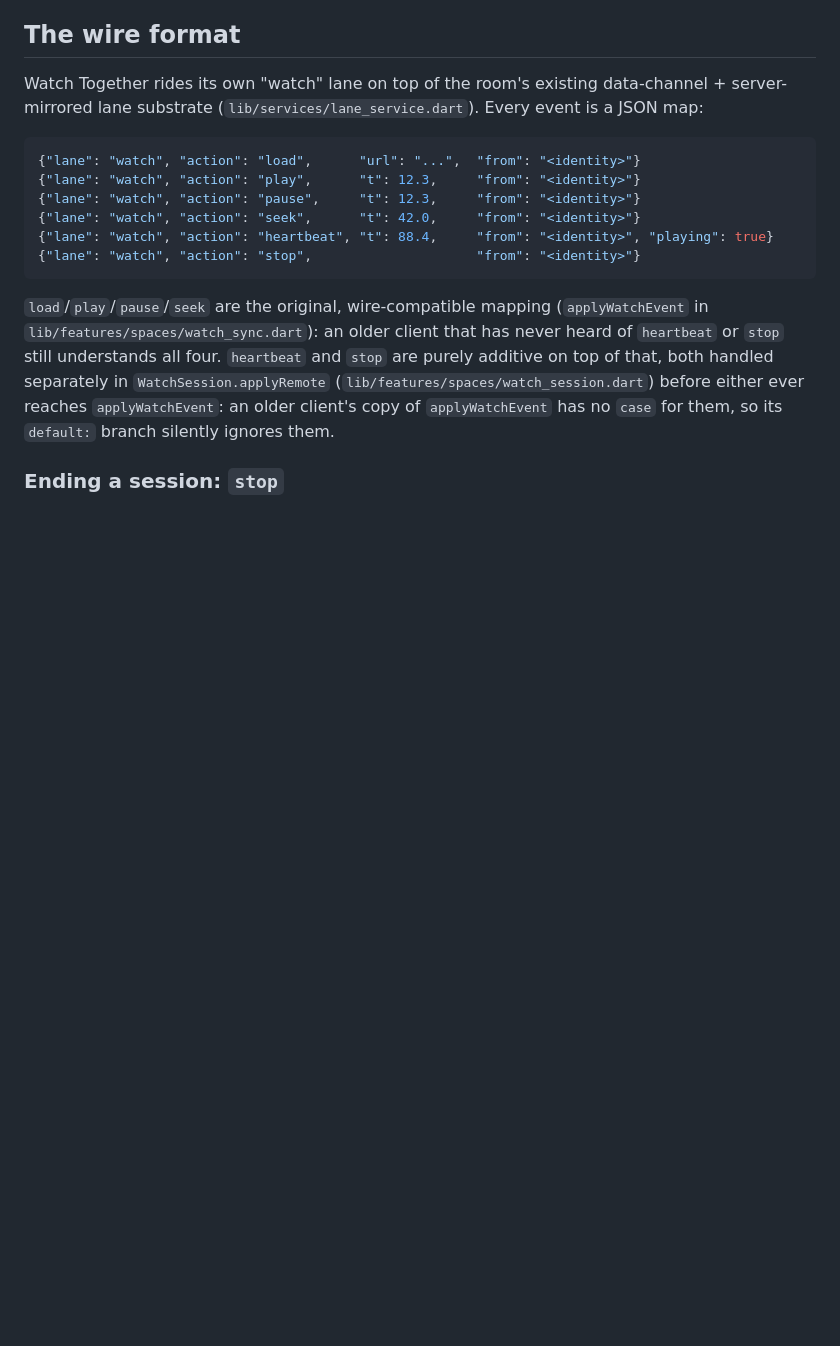
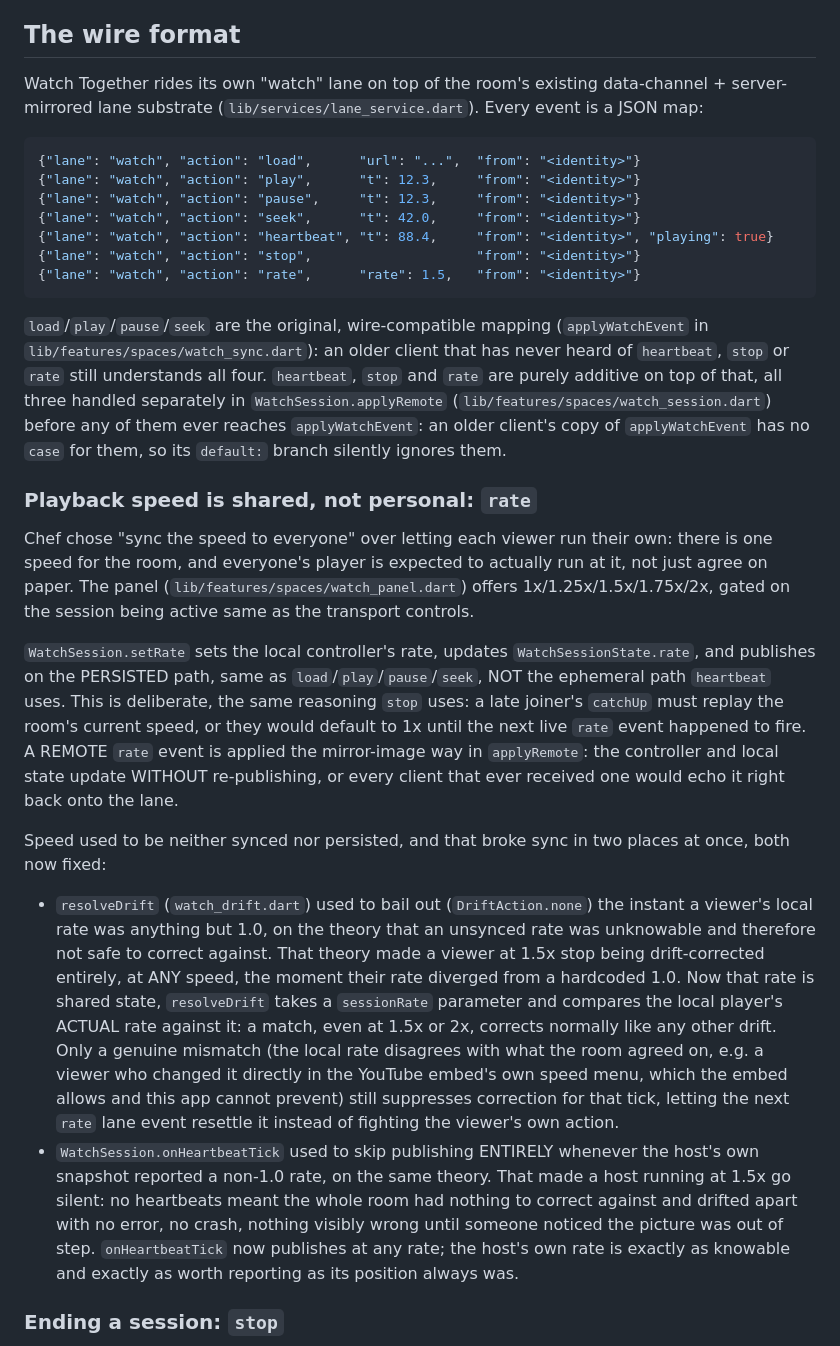
Before and after one commit to smilinTux/skchat-app, a Markdown page: docs/watch-together.md, the part around the change. Rendered like a GitHub page; blank space fills up the shorter version.

Commit message:
docs(watch): document synced playback speed and the removed rate trap
Adds the "rate" wire action and a section explaining it is synced (Chef
chose room-wide over personal speed) and persisted, plus a plain record of
the two guards this removes: resolveDrift used to suppress correction at
ANY non-1.0 rate, and onHeartbeatTick used to skip publishing entirely at a
non-1.0 rate, both wrong now that rate is shared, knowable state.

Co-Authored-By: Claude Opus 4.7 <noreply@anthropic.com>
Claude-Session: https://claude.ai/code/session_01ELFvyFVVC2CyZrjVEgHN63

````diff
--- a/docs/watch-together.md
+++ b/docs/watch-together.md
@@ -17,16 +17,59 @@ Every event is a JSON map:
 {"lane": "watch", "action": "seek",      "t": 42.0,     "from": "<identity>"}
 {"lane": "watch", "action": "heartbeat", "t": 88.4,     "from": "<identity>", "playing": true}
 {"lane": "watch", "action": "stop",                     "from": "<identity>"}
+{"lane": "watch", "action": "rate",      "rate": 1.5,   "from": "<identity>"}
 ```
 
 `load`/`play`/`pause`/`seek` are the original, wire-compatible mapping
 (`applyWatchEvent` in `lib/features/spaces/watch_sync.dart`): an older client
-that has never heard of `heartbeat` or `stop` still understands all four.
-`heartbeat` and `stop` are purely additive on top of that, both handled
-separately in `WatchSession.applyRemote`
-(`lib/features/spaces/watch_session.dart`) before either ever reaches
+that has never heard of `heartbeat`, `stop` or `rate` still understands all
+four. `heartbeat`, `stop` and `rate` are purely additive on top of that, all
+three handled separately in `WatchSession.applyRemote`
+(`lib/features/spaces/watch_session.dart`) before any of them ever reaches
 `applyWatchEvent`: an older client's copy of `applyWatchEvent` has no `case`
 for them, so its `default:` branch silently ignores them.
+
+### Playback speed is shared, not personal: `rate`
+
+Chef chose "sync the speed to everyone" over letting each viewer run their
+own: there is one speed for the room, and everyone's player is expected to
+actually run at it, not just agree on paper. The panel
+(`lib/features/spaces/watch_panel.dart`) offers 1x/1.25x/1.5x/1.75x/2x,
+gated on the session being active same as the transport controls.
+
+`WatchSession.setRate` sets the local controller's rate, updates
+`WatchSessionState.rate`, and publishes on the PERSISTED path, same as
+`load`/`play`/`pause`/`seek`, NOT the ephemeral path `heartbeat` uses. This
+is deliberate, the same reasoning `stop` uses: a late joiner's `catchUp`
+must replay the room's current speed, or they would default to 1x until the
+next live `rate` event happened to fire. A REMOTE `rate` event is applied
+the mirror-image way in `applyRemote`: the controller and local state update
+WITHOUT re-publishing, or every client that ever received one would echo it
+right back onto the lane.
+
+Speed used to be neither synced nor persisted, and that broke sync in two
+places at once, both now fixed:
+
+- `resolveDrift` (`watch_drift.dart`) used to bail out (`DriftAction.none`)
+  the instant a viewer's local rate was anything but 1.0, on the theory that
+  an unsynced rate was unknowable and therefore not safe to correct against.
+  That theory made a viewer at 1.5x stop being drift-corrected entirely, at
+  ANY speed, the moment their rate diverged from a hardcoded 1.0. Now that
+  rate is shared state, `resolveDrift` takes a `sessionRate` parameter and
+  compares the local player's ACTUAL rate against it: a match, even at 1.5x
+  or 2x, corrects normally like any other drift. Only a genuine mismatch
+  (the local rate disagrees with what the room agreed on, e.g. a viewer who
+  changed it directly in the YouTube embed's own speed menu, which the embed
+  allows and this app cannot prevent) still suppresses correction for that
+  tick, letting the next `rate` lane event resettle it instead of fighting
+  the viewer's own action.
+- `WatchSession.onHeartbeatTick` used to skip publishing ENTIRELY whenever
+  the host's own snapshot reported a non-1.0 rate, on the same theory. That
+  made a host running at 1.5x go silent: no heartbeats meant the whole room
+  had nothing to correct against and drifted apart with no error, no crash,
+  nothing visibly wrong until someone noticed the picture was out of step.
+  `onHeartbeatTick` now publishes at any rate; the host's own rate is exactly
+  as knowable and exactly as worth reporting as its position always was.
 
 ### Ending a session: `stop`
 
````
